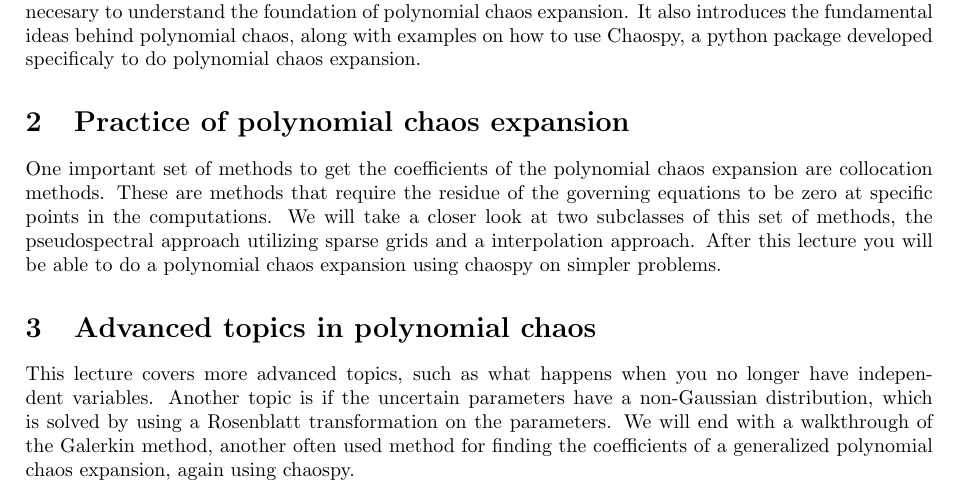
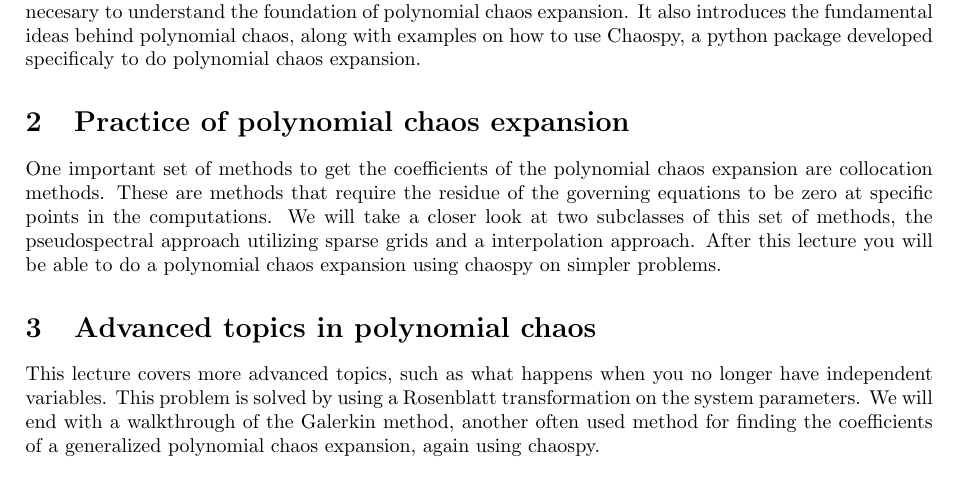
Before and after one commit to Cxb1993/geilo, a LaTeX document (abstracts.tex): part of page 2 of 2, cut so that both start at the same text. Compiled offline with pdfLaTeX.

Commit message:
Small changes third abstract

```diff
--- a/abstracts.tex
+++ b/abstracts.tex
@@ -46,7 +46,7 @@ After this lecture you will be able to do a polynomial chaos expansion using cha
 
 
 \section{Advanced topics in polynomial chaos}
-This lecture covers more advanced topics, such as what happens when you no longer have independent variables. Another topic is if the uncertain parameters have a non-Gaussian distribution, which is solved by using a Rosenblatt transformation on the parameters. %Second to last we generalize the polynomial chaos expansion by using different orthogonal polynomials.
+This lecture covers more advanced topics, such as what happens when you no longer have independent variables. This problem is solved by using a Rosenblatt transformation on the system parameters. %Second to last we generalize the polynomial chaos expansion by using different orthogonal polynomials.
 We will end with a walkthrough of the Galerkin method, another often used method for finding the coefficients of a generalized polynomial chaos expansion, again using chaospy.
 
 
```
